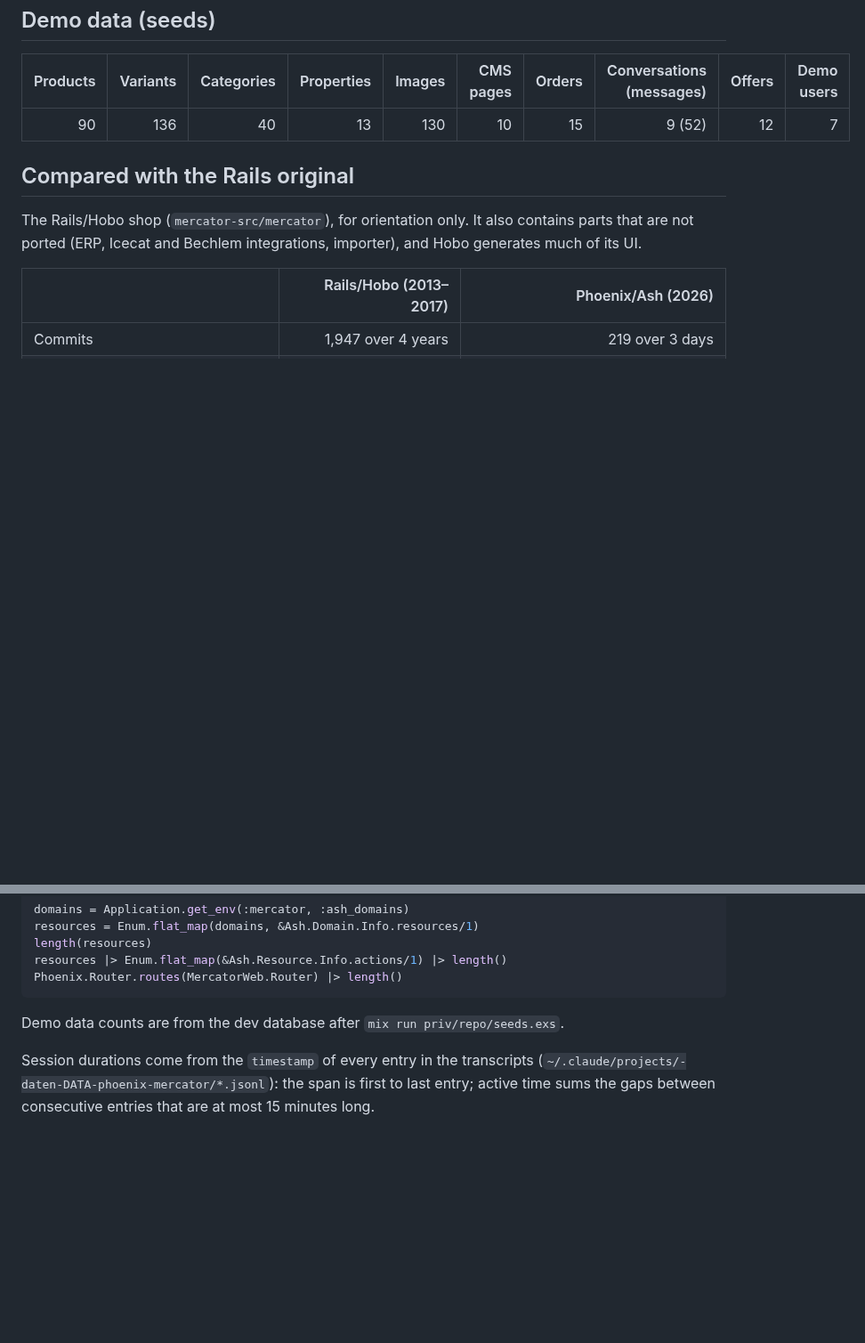
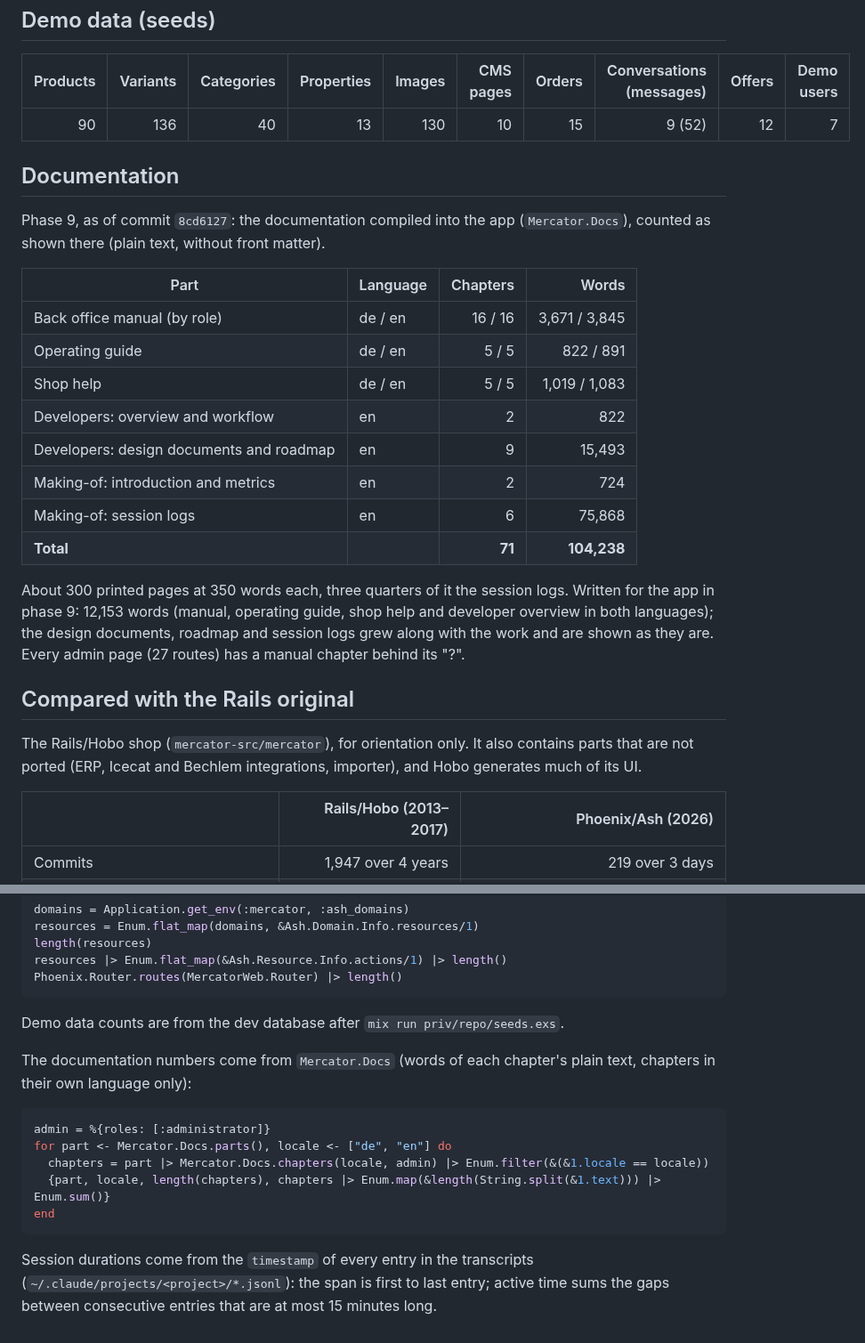
Before and after one commit to haslinger/mercator, a Markdown page: docs/metrics.md, 2 parts joined by grey strips. Shown at 89% size. GitHub-like rendering; blank space fills up the shorter version.

Commit message:
Metrics: the documentation (chapters and words per part and language)
71 chapters, 104,238 words (about 300 printed pages), 12,153 of them
written for the app in phase 9; with the command to count them again.
The transcript path in the method section is now generic (the metrics
are published in the making-of).

Co-Authored-By: Claude Opus 5.5 <noreply@anthropic.com>

````diff
--- a/docs/metrics.md
+++ b/docs/metrics.md
@@ -104,6 +104,28 @@ German is complete; English uses the msgids, which are English.
 |---:|---:|---:|---:|---:|---:|---:|---:|---:|---:|
 | 90 | 136 | 40 | 13 | 130 | 10 | 15 | 9 (52) | 12 | 7 |
 
+## Documentation
+
+Phase 9, as of commit `8cd6127`: the documentation compiled into the app
+(`Mercator.Docs`), counted as shown there (plain text, without front matter).
+
+| Part | Language | Chapters | Words |
+|---|---|---:|---:|
+| Back office manual (by role) | de / en | 16 / 16 | 3,671 / 3,845 |
+| Operating guide | de / en | 5 / 5 | 822 / 891 |
+| Shop help | de / en | 5 / 5 | 1,019 / 1,083 |
+| Developers: overview and workflow | en | 2 | 822 |
+| Developers: design documents and roadmap | en | 9 | 15,493 |
+| Making-of: introduction and metrics | en | 2 | 724 |
+| Making-of: session logs | en | 6 | 75,868 |
+| **Total** | | **71** | **104,238** |
+
+About 300 printed pages at 350 words each, three quarters of it the session
+logs. Written for the app in phase 9: 12,153 words (manual, operating guide,
+shop help and developer overview in both languages); the design documents,
+roadmap and session logs grew along with the work and are shown as they are.
+Every admin page (27 routes) has a manual chapter behind its "?".
+
 ## Compared with the Rails original
 
 The Rails/Hobo shop (`mercator-src/mercator`), for orientation only. It also
@@ -141,7 +163,18 @@ Phoenix.Router.routes(MercatorWeb.Router) |> length()
 
 Demo data counts are from the dev database after `mix run priv/repo/seeds.exs`.
 
+The documentation numbers come from `Mercator.Docs` (words of each chapter's
+plain text, chapters in their own language only):
+
+```elixir
+admin = %{roles: [:administrator]}
+for part <- Mercator.Docs.parts(), locale <- ["de", "en"] do
+  chapters = part |> Mercator.Docs.chapters(locale, admin) |> Enum.filter(&(&1.locale == locale))
+  {part, locale, length(chapters), chapters |> Enum.map(&length(String.split(&1.text))) |> Enum.sum()}
+end
+```
+
 Session durations come from the `timestamp` of every entry in the transcripts
-(`~/.claude/projects/-daten-DATA-phoenix-mercator/*.jsonl`): the span is first
+(`~/.claude/projects/<project>/*.jsonl`): the span is first
 to last entry; active time sums the gaps between consecutive entries that are
 at most 15 minutes long.
````
Also changed, not shown: docs/documentation-design.md (+4 -2 lines).
